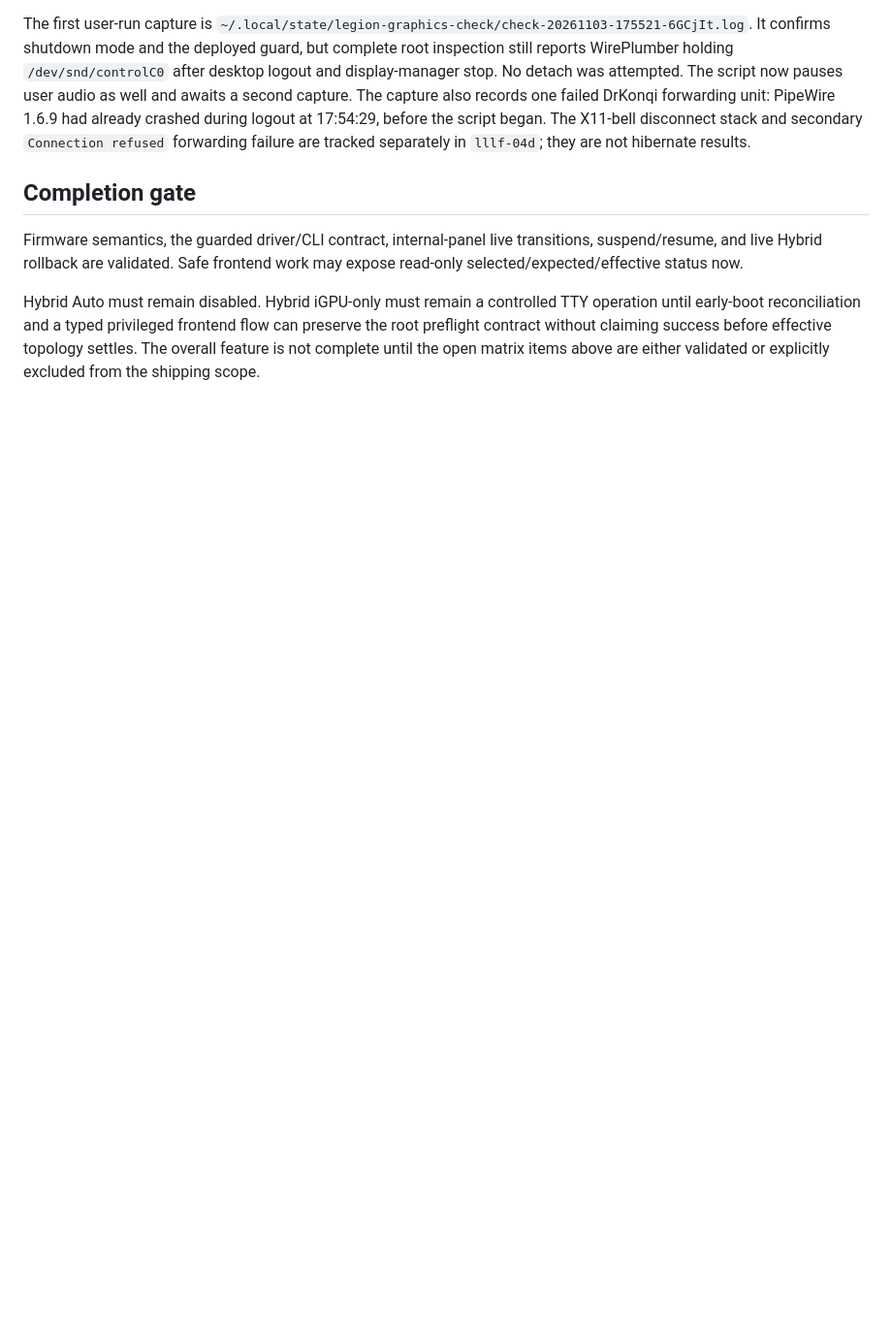
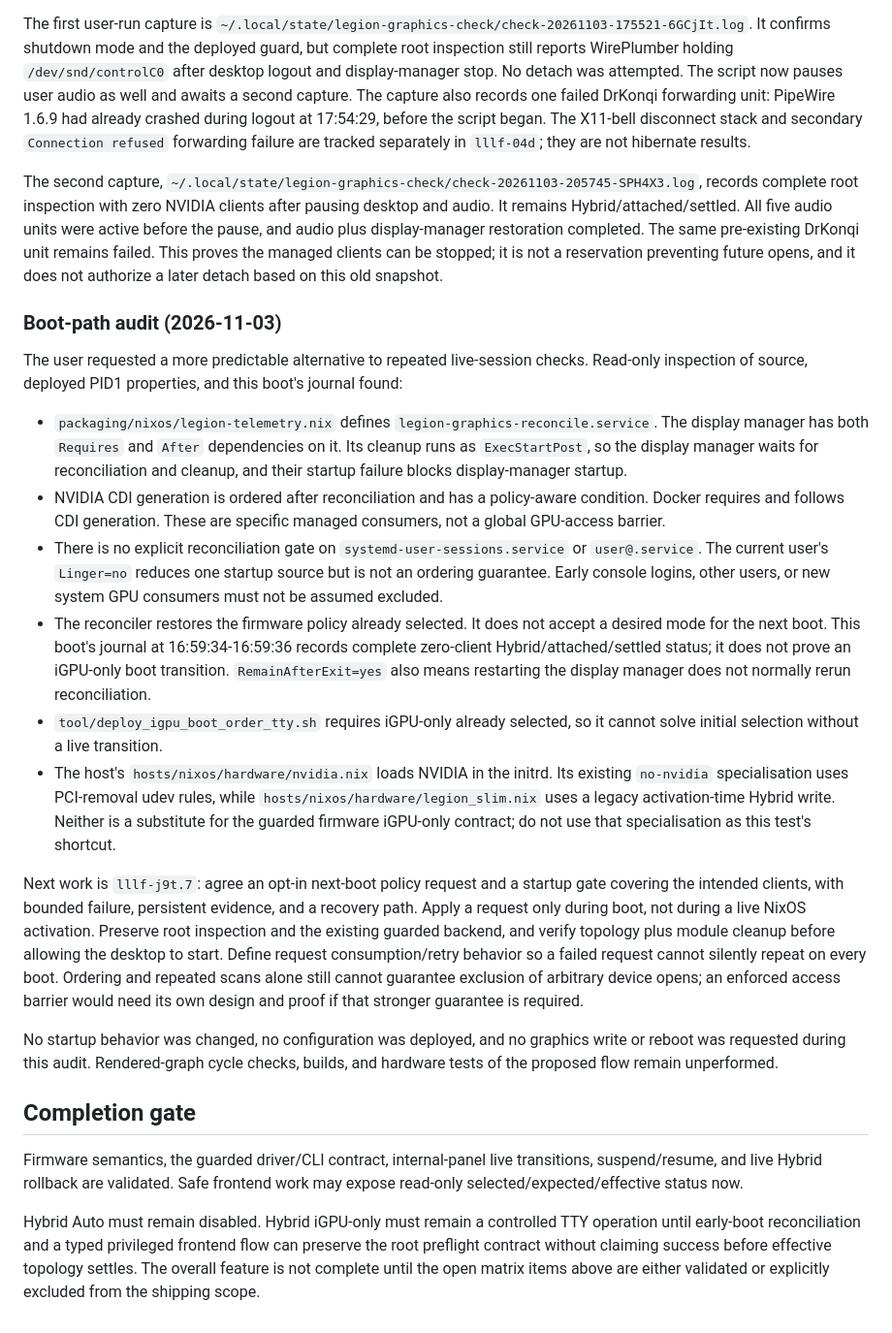
Before and after one commit to Prn-Ice/LenovoLegionLinuxFrontend, a Markdown page: docs/architecture/igpu-only-driver-handoff.md, the part around the change. Shown at 97% size. GitHub-like rendering; blank space fills up the shorter version.

Commit message:
docs: audit boot graphics selection and client ordering gaps

```diff
--- a/docs/architecture/igpu-only-driver-handoff.md
+++ b/docs/architecture/igpu-only-driver-handoff.md
@@ -744,6 +744,60 @@ DrKonqi forwarding unit: PipeWire 1.6.9 had already crashed during logout at
 `Connection refused` forwarding failure are tracked separately in `lllf-04d`;
 they are not hibernate results.
 
+The second capture,
+`~/.local/state/legion-graphics-check/check-20261103-205745-SPH4X3.log`,
+records complete root inspection with zero NVIDIA clients after pausing desktop
+and audio. It remains Hybrid/attached/settled. All five audio units were active
+before the pause, and audio plus display-manager restoration completed. The
+same pre-existing DrKonqi unit remains failed. This proves the managed clients
+can be stopped; it is not a reservation preventing future opens, and it does
+not authorize a later detach based on this old snapshot.
+
+### Boot-path audit (2026-11-03)
+
+The user requested a more predictable alternative to repeated live-session
+checks. Read-only inspection of source, deployed PID1 properties, and this boot's
+journal found:
+
+- `packaging/nixos/legion-telemetry.nix` defines
+  `legion-graphics-reconcile.service`. The display manager has both `Requires`
+  and `After` dependencies on it. Its cleanup runs as `ExecStartPost`, so the
+  display manager waits for reconciliation and cleanup, and their startup
+  failure blocks display-manager startup.
+- NVIDIA CDI generation is ordered after reconciliation and has a policy-aware
+  condition. Docker requires and follows CDI generation. These are specific
+  managed consumers, not a global GPU-access barrier.
+- There is no explicit reconciliation gate on `systemd-user-sessions.service`
+  or `user@.service`. The current user's `Linger=no` reduces one startup source
+  but is not an ordering guarantee. Early console logins, other users, or new
+  system GPU consumers must not be assumed excluded.
+- The reconciler restores the firmware policy already selected. It does not
+  accept a desired mode for the next boot. This boot's journal at
+  16:59:34-16:59:36 records complete zero-client Hybrid/attached/settled status;
+  it does not prove an iGPU-only boot transition. `RemainAfterExit=yes` also
+  means restarting the display manager does not normally rerun reconciliation.
+- `tool/deploy_igpu_boot_order_tty.sh` requires iGPU-only already selected, so
+  it cannot solve initial selection without a live transition.
+- The host's `hosts/nixos/hardware/nvidia.nix` loads NVIDIA in the initrd. Its
+  existing `no-nvidia` specialisation uses PCI-removal udev rules, while
+  `hosts/nixos/hardware/legion_slim.nix` uses a legacy activation-time Hybrid
+  write. Neither is a substitute for the guarded firmware iGPU-only contract;
+  do not use that specialisation as this test's shortcut.
+
+Next work is `lllf-j9t.7`: agree an opt-in next-boot policy request and a startup
+gate covering the intended clients, with bounded failure, persistent evidence,
+and a recovery path. Apply a request only during boot, not during a live NixOS
+activation. Preserve root inspection and the existing guarded backend, and
+verify topology plus module cleanup before allowing the desktop to start.
+Define request consumption/retry behavior so a failed request cannot silently
+repeat on every boot. Ordering and repeated scans alone still cannot guarantee
+exclusion of arbitrary device opens; an enforced access barrier would need its
+own design and proof if that stronger guarantee is required.
+
+No startup behavior was changed, no configuration was deployed, and no graphics
+write or reboot was requested during this audit. Rendered-graph cycle checks,
+builds, and hardware tests of the proposed flow remain unperformed.
+
 ## Completion gate
 
 Firmware semantics, the guarded driver/CLI contract, internal-panel live
```
